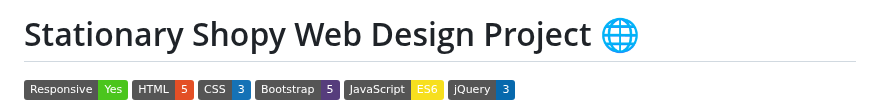
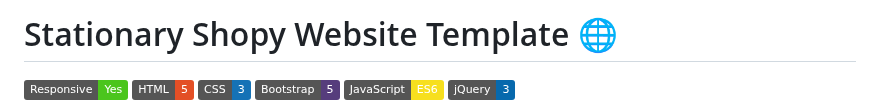
Before and after one commit to coderomm/Stationary-Shop, a Markdown page: README.md, the part around the change. Rendered like a GitHub page; badges without logos.

```diff
--- a/README.md
+++ b/README.md
@@ -1,4 +1,4 @@
-# Stationary Shopy Web Design Project 🌐
+# Stationary Shopy Website Template 🌐
 
 ![Responsive Design](https://img.shields.io/badge/Responsive-Yes-4BC51D)
 ![HTML](https://img.shields.io/badge/HTML-5-E34F26)
```
